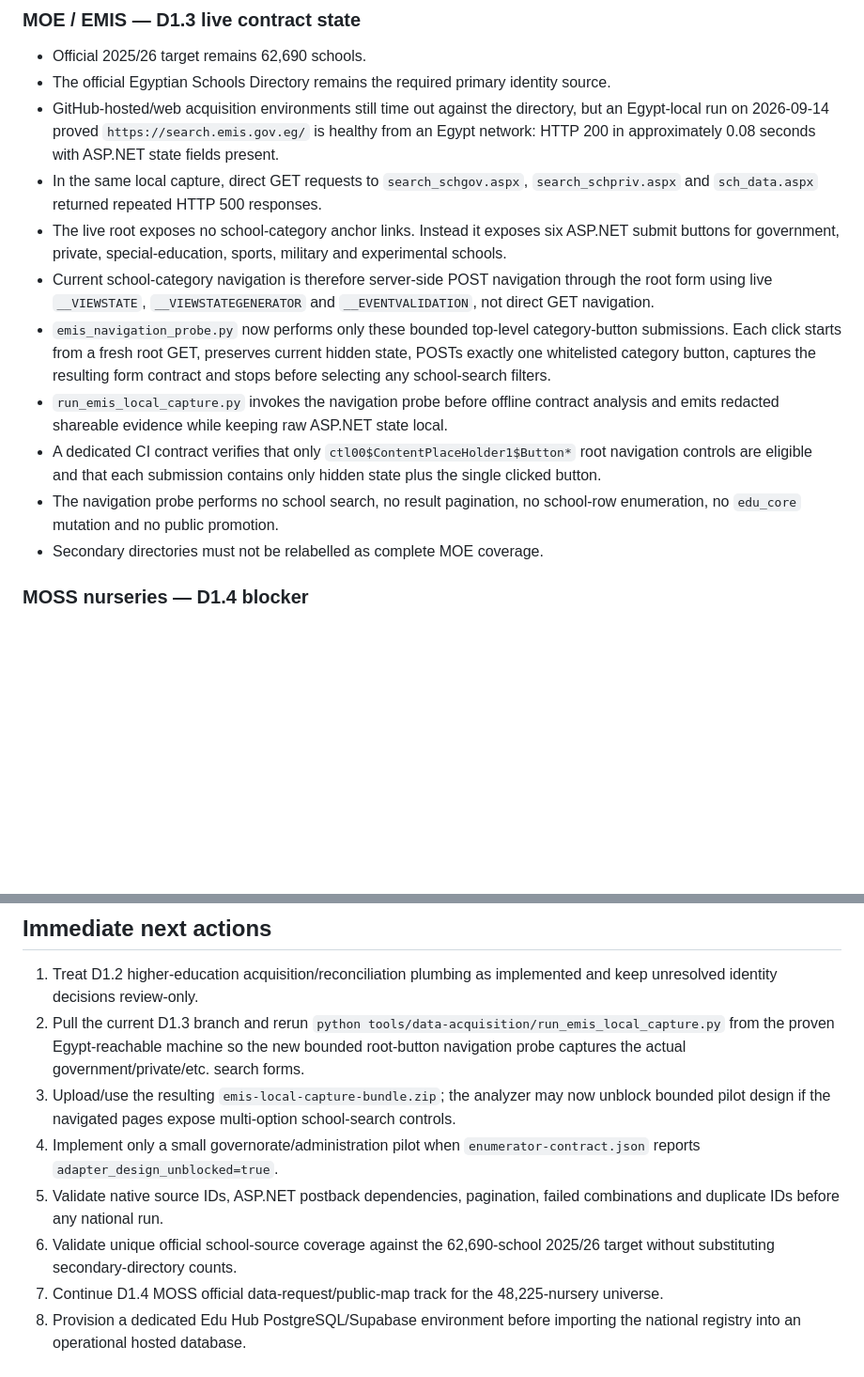
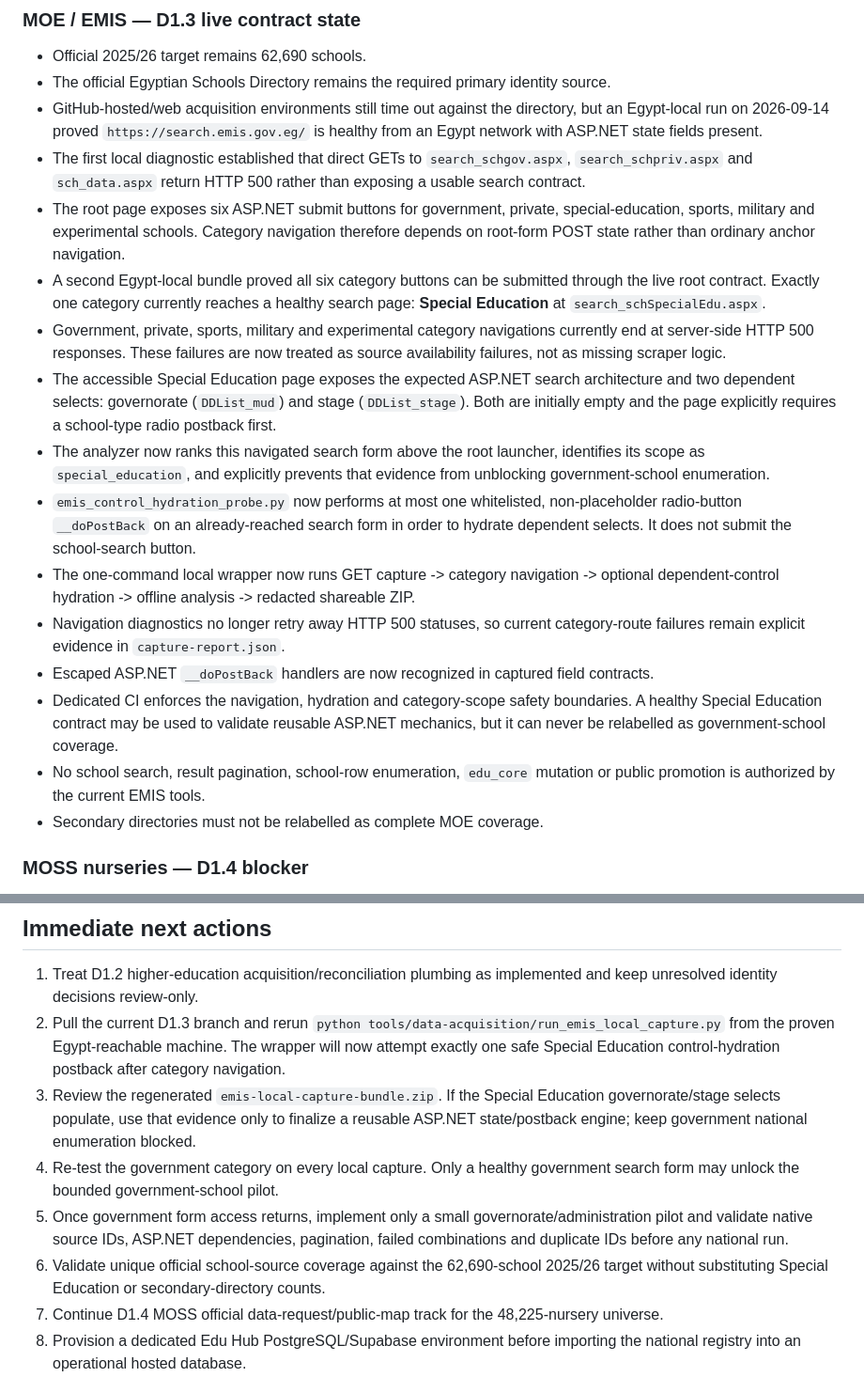
Before and after one commit to admonkstudio/edu-hub, a Markdown page: docs/PROJECT-STATUS.md, 2 parts joined by grey strips. Shown at 94% size. GitHub-like rendering; blank space fills up the shorter version.

Commit message:
EDU-DATA-1: record live EMIS category and hydration findings

```diff
--- a/docs/PROJECT-STATUS.md
+++ b/docs/PROJECT-STATUS.md
@@ -99,14 +99,19 @@ The goal is identity coverage before profile completeness. Missing fees, contact
 
 - Official 2025/26 target remains 62,690 schools.
 - The official Egyptian Schools Directory remains the required primary identity source.
-- GitHub-hosted/web acquisition environments still time out against the directory, but an Egypt-local run on 2026-09-14 proved `https://search.emis.gov.eg/` is healthy from an Egypt network: HTTP 200 in approximately 0.08 seconds with ASP.NET state fields present.
-- In the same local capture, direct GET requests to `search_schgov.aspx`, `search_schpriv.aspx` and `sch_data.aspx` returned repeated HTTP 500 responses.
-- The live root exposes no school-category anchor links. Instead it exposes six ASP.NET submit buttons for government, private, special-education, sports, military and experimental schools.
-- Current school-category navigation is therefore server-side POST navigation through the root form using live `__VIEWSTATE`, `__VIEWSTATEGENERATOR` and `__EVENTVALIDATION`, not direct GET navigation.
-- `emis_navigation_probe.py` now performs only these bounded top-level category-button submissions. Each click starts from a fresh root GET, preserves current hidden state, POSTs exactly one whitelisted category button, captures the resulting form contract and stops before selecting any school-search filters.
-- `run_emis_local_capture.py` invokes the navigation probe before offline contract analysis and emits redacted shareable evidence while keeping raw ASP.NET state local.
-- A dedicated CI contract verifies that only `ctl00$ContentPlaceHolder1$Button*` root navigation controls are eligible and that each submission contains only hidden state plus the single clicked button.
-- The navigation probe performs no school search, no result pagination, no school-row enumeration, no `edu_core` mutation and no public promotion.
+- GitHub-hosted/web acquisition environments still time out against the directory, but an Egypt-local run on 2026-09-14 proved `https://search.emis.gov.eg/` is healthy from an Egypt network with ASP.NET state fields present.
+- The first local diagnostic established that direct GETs to `search_schgov.aspx`, `search_schpriv.aspx` and `sch_data.aspx` return HTTP 500 rather than exposing a usable search contract.
+- The root page exposes six ASP.NET submit buttons for government, private, special-education, sports, military and experimental schools. Category navigation therefore depends on root-form POST state rather than ordinary anchor navigation.
+- A second Egypt-local bundle proved all six category buttons can be submitted through the live root contract. Exactly one category currently reaches a healthy search page: **Special Education** at `search_schSpecialEdu.aspx`.
+- Government, private, sports, military and experimental category navigations currently end at server-side HTTP 500 responses. These failures are now treated as source availability failures, not as missing scraper logic.
+- The accessible Special Education page exposes the expected ASP.NET search architecture and two dependent selects: governorate (`DDList_mud`) and stage (`DDList_stage`). Both are initially empty and the page explicitly requires a school-type radio postback first.
+- The analyzer now ranks this navigated search form above the root launcher, identifies its scope as `special_education`, and explicitly prevents that evidence from unblocking government-school enumeration.
+- `emis_control_hydration_probe.py` now performs at most one whitelisted, non-placeholder radio-button `__doPostBack` on an already-reached search form in order to hydrate dependent selects. It does not submit the school-search button.
+- The one-command local wrapper now runs GET capture -> category navigation -> optional dependent-control hydration -> offline analysis -> redacted shareable ZIP.
+- Navigation diagnostics no longer retry away HTTP 500 statuses, so current category-route failures remain explicit evidence in `capture-report.json`.
+- Escaped ASP.NET `__doPostBack` handlers are now recognized in captured field contracts.
+- Dedicated CI enforces the navigation, hydration and category-scope safety boundaries. A healthy Special Education contract may be used to validate reusable ASP.NET mechanics, but it can never be relabelled as government-school coverage.
+- No school search, result pagination, school-row enumeration, `edu_core` mutation or public promotion is authorized by the current EMIS tools.
 - Secondary directories must not be relabelled as complete MOE coverage.
 
 ### MOSS nurseries — D1.4 blocker
@@ -124,11 +129,11 @@ The goal is identity coverage before profile completeness. Missing fees, contact
 ## Immediate next actions
 
 1. Treat D1.2 higher-education acquisition/reconciliation plumbing as implemented and keep unresolved identity decisions review-only.
-2. Pull the current D1.3 branch and rerun `python tools/data-acquisition/run_emis_local_capture.py` from the proven Egypt-reachable machine so the new bounded root-button navigation probe captures the actual government/private/etc. search forms.
-3. Upload/use the resulting `emis-local-capture-bundle.zip`; the analyzer may now unblock bounded pilot design if the navigated pages expose multi-option school-search controls.
-4. Implement only a small governorate/administration pilot when `enumerator-contract.json` reports `adapter_design_unblocked=true`.
-5. Validate native source IDs, ASP.NET postback dependencies, pagination, failed combinations and duplicate IDs before any national run.
-6. Validate unique official school-source coverage against the 62,690-school 2025/26 target without substituting secondary-directory counts.
+2. Pull the current D1.3 branch and rerun `python tools/data-acquisition/run_emis_local_capture.py` from the proven Egypt-reachable machine. The wrapper will now attempt exactly one safe Special Education control-hydration postback after category navigation.
+3. Review the regenerated `emis-local-capture-bundle.zip`. If the Special Education governorate/stage selects populate, use that evidence only to finalize a reusable ASP.NET state/postback engine; keep government national enumeration blocked.
+4. Re-test the government category on every local capture. Only a healthy government search form may unlock the bounded government-school pilot.
+5. Once government form access returns, implement only a small governorate/administration pilot and validate native source IDs, ASP.NET dependencies, pagination, failed combinations and duplicate IDs before any national run.
+6. Validate unique official school-source coverage against the 62,690-school 2025/26 target without substituting Special Education or secondary-directory counts.
 7. Continue D1.4 MOSS official data-request/public-map track for the 48,225-nursery universe.
 8. Provision a dedicated Edu Hub PostgreSQL/Supabase environment before importing the national registry into an operational hosted database.
 9. Only after identity coverage stabilizes, begin D1.5 broad enrichment and completeness improvement.
```
